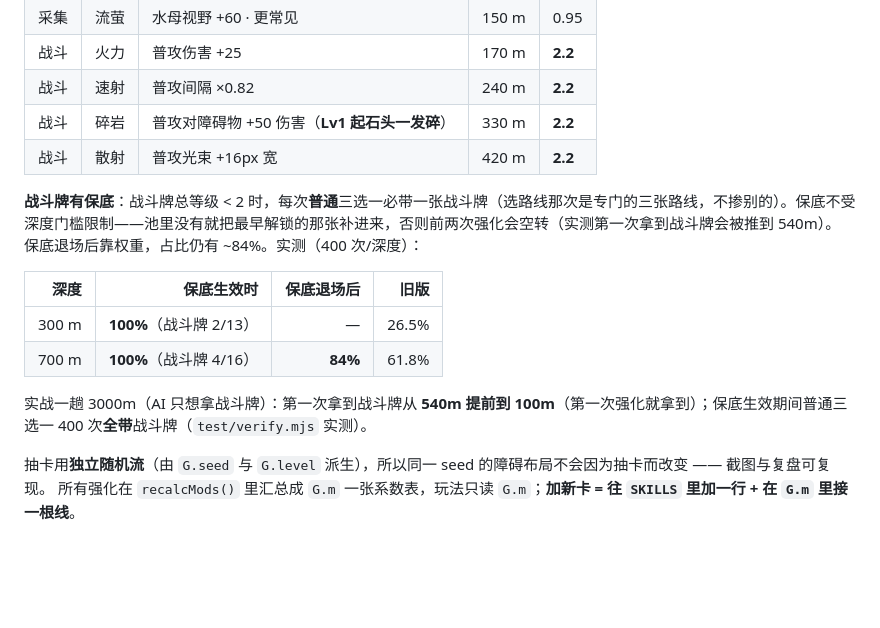
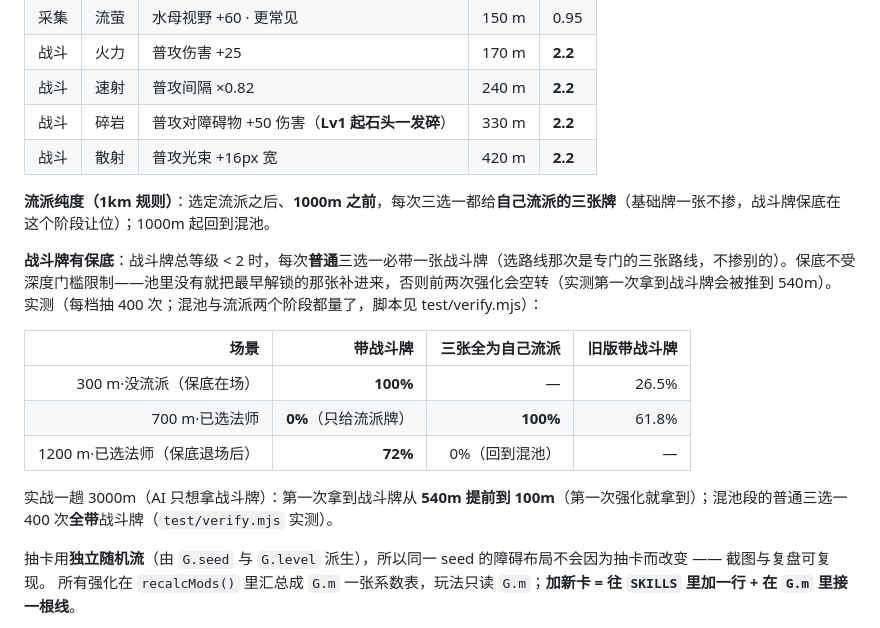
Before and after one commit to YBBCMG/sink, a Markdown page: README.md, the part around the change. Drawn GitHub-style; blank space fills up the shorter version.

Commit message:
publish README.md

```diff
--- a/README.md
+++ b/README.md
@@ -58,15 +58,18 @@
 | 战斗 | 碎岩 | 普攻对障碍物 +50 伤害（**Lv1 起石头一发碎**） | 330 m | **2.2** |
 | 战斗 | 散射 | 普攻光束 +16px 宽 | 420 m | **2.2** |
 
+**流派纯度（1km 规则）**：选定流派之后、**1000m 之前**，每次三选一都给**自己流派的三张牌**（基础牌一张不掺，战斗牌保底在这个阶段让位）；1000m 起回到混池。
+
 **战斗牌有保底**：战斗牌总等级 < 2 时，每次**普通**三选一必带一张战斗牌（选路线那次是专门的三张路线，不掺别的）。保底不受深度门槛限制——池里没有就把最早解锁的那张补进来，否则前两次强化会空转（实测第一次拿到战斗牌会被推到 540m）。
-保底退场后靠权重，占比仍有 ~84%。实测（400 次/深度）：
+实测（每档抽 400 次；混池与流派两个阶段都量了，脚本见 test/verify.mjs）：
 
-| 深度 | 保底生效时 | 保底退场后 | 旧版 |
+| 场景 | 带战斗牌 | 三张全为自己流派 | 旧版带战斗牌 |
 |---:|---:|---:|---:|
-| 300 m | **100%**（战斗牌 2/13） | — | 26.5% |
-| 700 m | **100%**（战斗牌 4/16） | **84%** | 61.8% |
+| 300 m·没流派（保底在场） | **100%** | — | 26.5% |
+| 700 m·已选法师 | **0%**（只给流派牌） | **100%** | 61.8% |
+| 1200 m·已选法师（保底退场后） | **72%** | 0%（回到混池） | — |
 
-实战一趟 3000m（AI 只想拿战斗牌）：第一次拿到战斗牌从 **540m 提前到 100m**（第一次强化就拿到）；保底生效期间普通三选一 400 次**全带**战斗牌（`test/verify.mjs` 实测）。
+实战一趟 3000m（AI 只想拿战斗牌）：第一次拿到战斗牌从 **540m 提前到 100m**（第一次强化就拿到）；混池段的普通三选一 400 次**全带**战斗牌（`test/verify.mjs` 实测）。
 
 抽卡用**独立随机流**（由 `G.seed` 与 `G.level` 派生），所以同一 seed 的障碍布局不会因为抽卡而改变 —— 截图与复盘可复现。
 所有强化在 `recalcMods()` 里汇总成 `G.m` 一张系数表，玩法只读 `G.m`；**加新卡 = 往 `SKILLS` 里加一行 + 在 `G.m` 里接一根线**。
```
